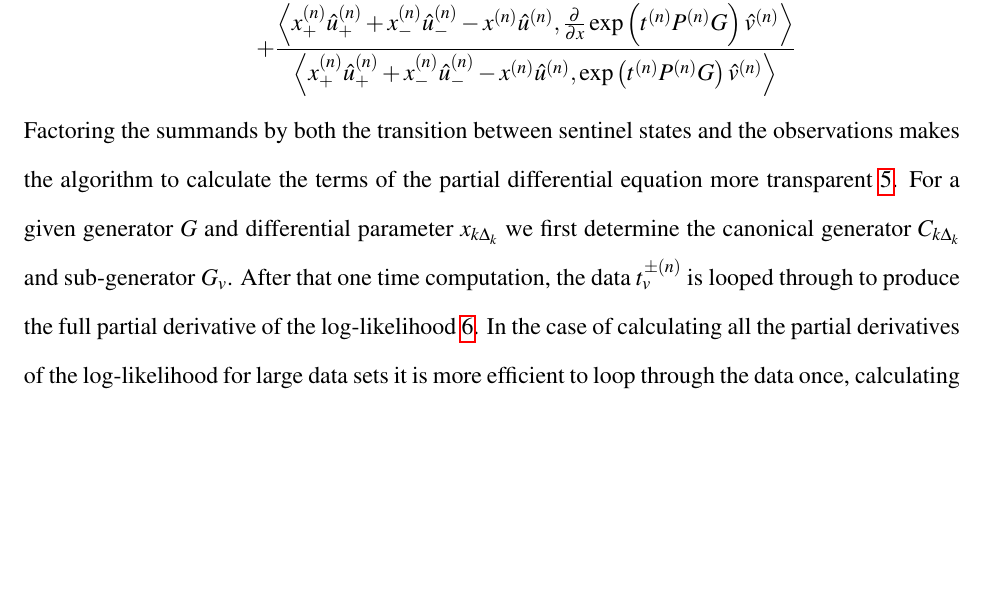
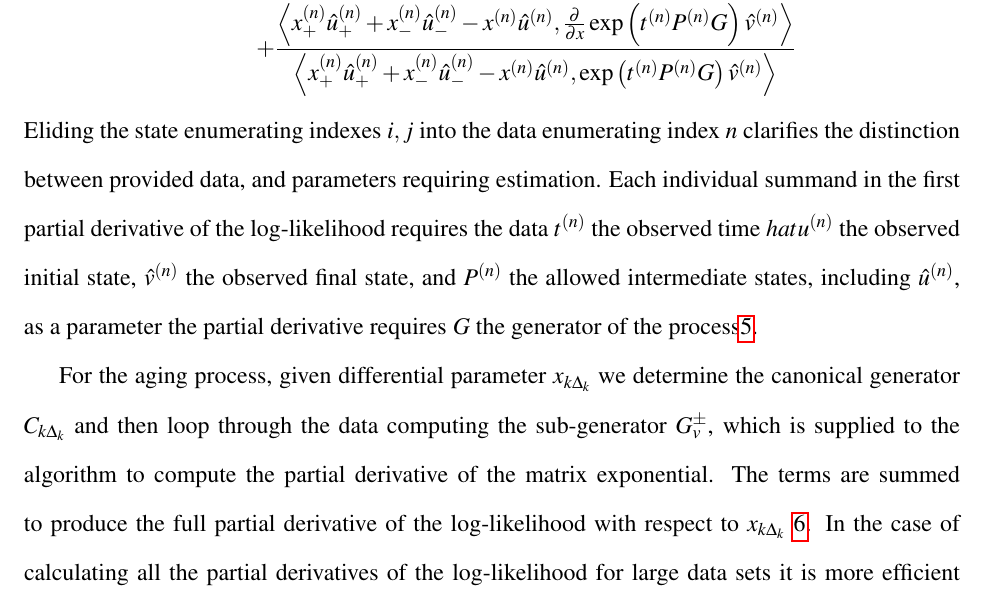
Before and after one commit to aaronsheldon/markov-lie-frechet, a LaTeX thesis (project-main.tex, which reads project-chapter-4.tex): part of page 64 of 77, cut so that both start at the same text, the shorter picture padded with empty space. The pictures show the PDF file project-main.pdf that the author committed with the source.

Commit message:
normalize explanation to match notation

```diff
--- a/project-chapter-4.tex
+++ b/project-chapter-4.tex
@@ -192,15 +192,21 @@ signs carefully)
 		&   & \:+ \frac{\left\langle x_{+}^{\left(n\right)} \hat{u}_{+}^{\left(n\right)} + x_{-}^{\left(n\right)} \hat{u}_{-}^{\left(n\right)} - x^{\left(n\right)} \hat{u}^{\left(n\right)},\frac{\partial}{\partial x} \exp\left(t^{\left(n\right)} P^{\left(n\right)} G\right) \hat{v}^{\left(n\right)} \right\rangle}
 			{\left\langle x_{+}^{\left(n\right)} \hat{u}_{+}^{\left(n\right)} + x_{-}^{\left(n\right)} \hat{u}_{-}^{\left(n\right)} - x^{\left(n\right)} \hat{u}^{\left(n\right)},\exp\left(t^{\left(n\right)} P^{\left(n\right)} G\right) \hat{v}^{\left(n\right)} \right\rangle}
 \end{IEEEeqnarray*}
-Factoring the summands by both the transition between sentinel states and the observations
-makes the algorithm to calculate the terms of the partial differential equation more
-transparent \ref{alg:singlesummand}. For a given generator $G$ and differential parameter $x_{k \Delta_k}$
-we first determine the canonical generator $C_{k \Delta_k}$ and sub-generator $G_v$.
-After that one time computation, the data $t_v^{\pm \left(n\right)}$ is looped through to
-produce the full partial derivative of the log-likelihood \ref{alg:completesum}. In the case
-of calculating all the partial derivatives of the log-likelihood for large data sets it
-is more efficient to loop through the data once, calculating all the partial derivatives at
-each data point, and then producing the sum of the derivatives \ref{alg:allpartials}.
+Eliding the state enumerating indexes $i,j$ into the data enumerating index $n$ clarifies
+the distinction between provided data, and parameters requiring estimation. Each individual
+summand in the first partial derivative of the log-likelihood requires the data $t^{\left(n\right)}$ the
+observed time $hat{u}^{\left(n\right)}$ the observed initial state, $\hat{v}^{\left(n\right)}$ the observed final state, and
+$P^{\left(n\right)}$ the allowed intermediate states, including $\hat{u}^{\left(n\right)}$, as a parameter the partial
+derivative requires $G$ the generator of the process\ref{alg:singlesummand}.
+
+For the aging process, given differential parameter $x_{k \Delta_k}$ we determine the
+canonical generator $C_{k \Delta_k}$ and then loop through the data computing the
+sub-generator $G_v^\pm$, which is supplied to the algorithm to
+compute the partial derivative of the matrix exponential. The terms are summed to produce
+the full partial derivative of the log-likelihood with respect to $x_{k \Delta_k}$ \ref{alg:completesum}.
+In the case of calculating all the partial derivatives of the log-likelihood for large data
+sets it is more efficient to loop through the data once, calculating all the partial
+derivatives at each data point, and then producing the sum of the derivatives \ref{alg:allpartials}.
 
 While the gradient alone is sufficient for gradient decent searches for local maximum,
 maximization of the log-likelihood by the Newton-Raphson method requires calculation of the
```
Also changed, not shown: project-main.pdf.
